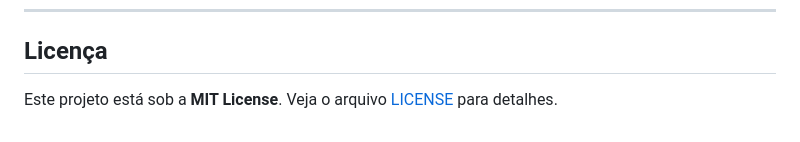
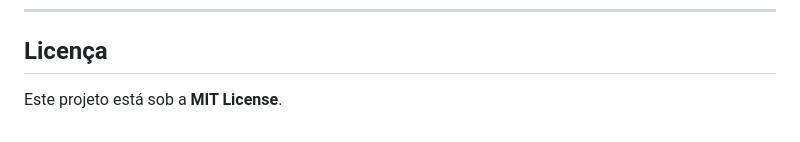
Before and after one commit to sergioctf/ProjetoFinalTechHack, a Markdown page: README.md, the part around the change. GitHub-like rendering.

```diff
--- a/README.md
+++ b/README.md
@@ -157,4 +157,4 @@ O projeto atende aos requisitos acadêmicos de **Conceito C, B e A** (Opção 3
 
 ##  Licença
 
-Este projeto está sob a **MIT License**. Veja o arquivo [LICENSE](LICENSE) para detalhes.
+Este projeto está sob a **MIT License**.
```
